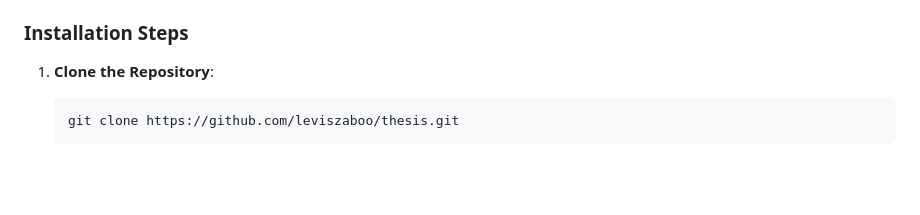
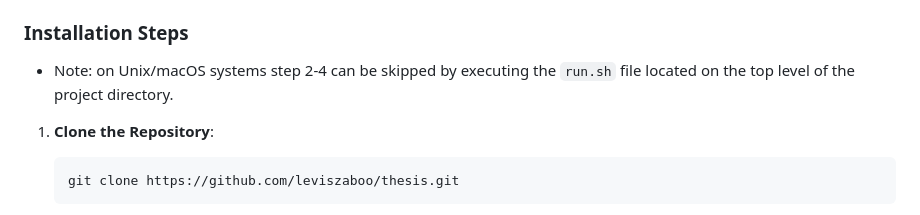
Before and after one commit to leviszaboo/housing-nl, a Markdown page: README.md, the part around the change. Drawn GitHub-style; blank space fills up the shorter version.

````diff
--- a/README.md
+++ b/README.md
@@ -36,6 +36,7 @@ Click [here](output/data/main.csv) to view the main dataset.
 3. **Dependencies**: The required Python libraries are listed in the `requirements.txt` file.
 
 ### Installation Steps
+- Note: on Unix/macOS systems step 2-4 can be skipped by executing the `run.sh` file located on the top level of the project directory.
 1. **Clone the Repository**:
    ```
    git clone https://github.com/leviszaboo/thesis.git
````
